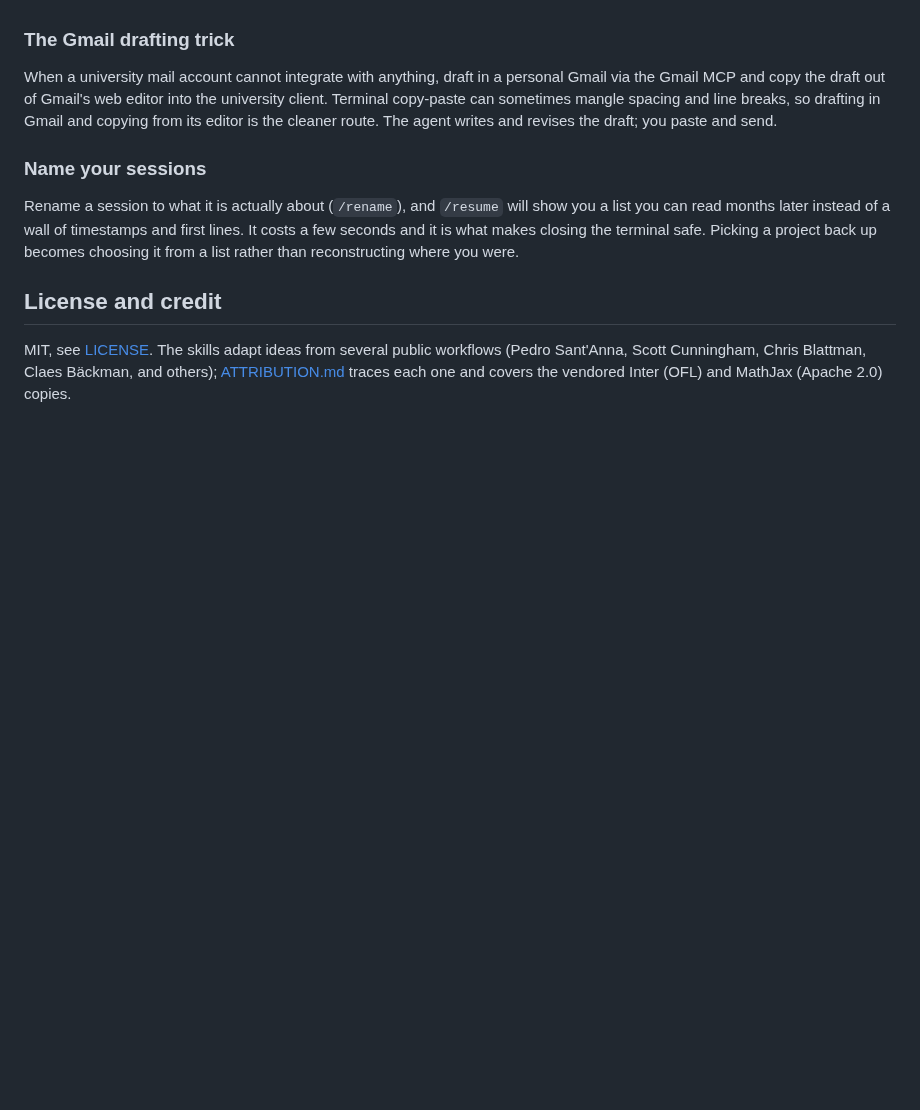
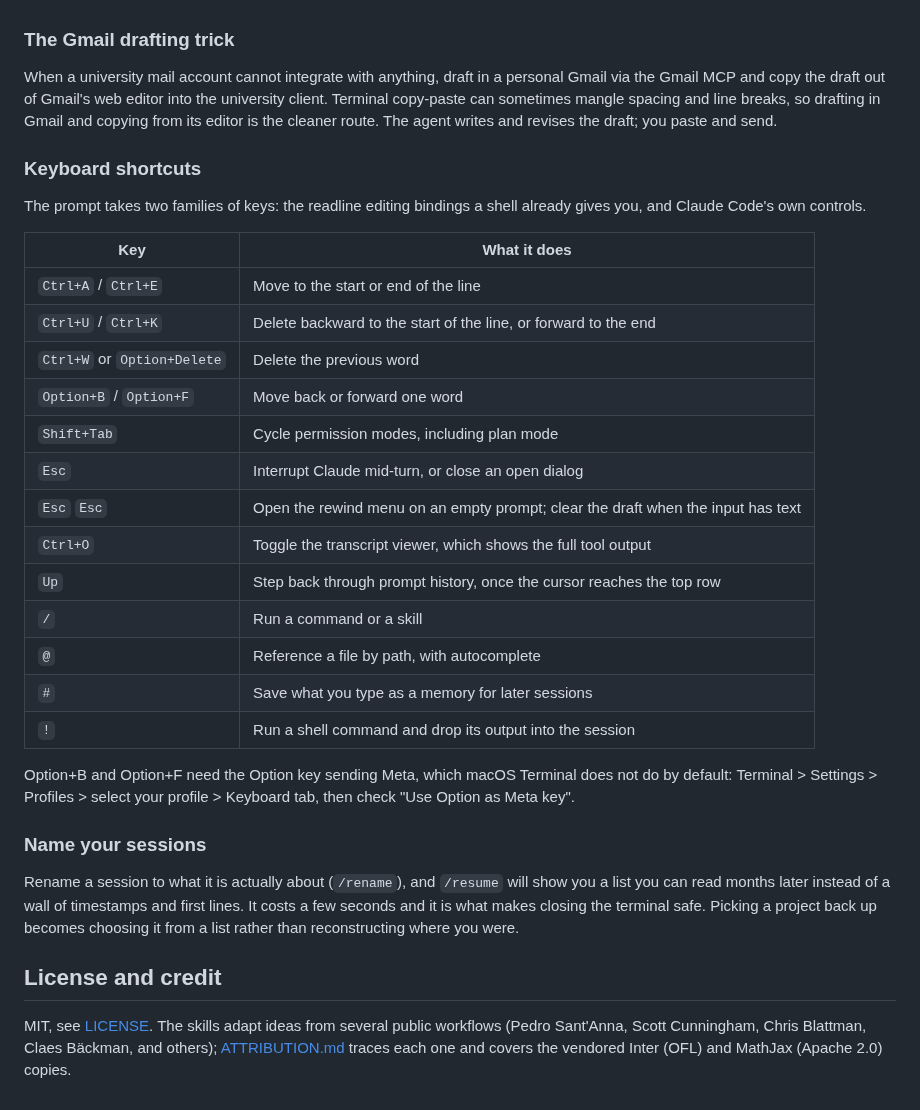
Before and after one commit to ericluo04/claude-academic-workflow, a Markdown page: README.md, the part around the change. Drawn GitHub-style; blank space fills up the shorter version.

Commit message:
Add a keyboard-shortcuts table
Every row checked against the interactive-mode and keybindings docs.
Ctrl+O is the transcript viewer, not an output expander; double-Esc
rewinds only on an empty prompt; Up steps through history after the
cursor clears the top row; # saves a memory, it no longer writes to
CLAUDE.md. Option+Left/Right is undocumented, so the word-movement
row uses Option+B and Option+F, with the Option-as-Meta path noted.

Co-Authored-By: Claude Fable 5 <noreply@anthropic.com>
Claude-Session: https://claude.ai/code/session_01KhDEtLKh8Dewa7K9bGhBaK

```diff
--- a/README.md
+++ b/README.md
@@ -135,6 +135,28 @@ Two details of the supporting tooling: `paper.py` disk-caches every response for
 
 When a university mail account cannot integrate with anything, draft in a personal Gmail via the Gmail MCP and copy the draft out of Gmail's web editor into the university client. Terminal copy-paste can sometimes mangle spacing and line breaks, so drafting in Gmail and copying from its editor is the cleaner route. The agent writes and revises the draft; you paste and send.
 
+### Keyboard shortcuts
+
+The prompt takes two families of keys: the readline editing bindings a shell already gives you, and Claude Code's own controls.
+
+| Key | What it does |
+|---|---|
+| `Ctrl+A` / `Ctrl+E` | Move to the start or end of the line |
+| `Ctrl+U` / `Ctrl+K` | Delete backward to the start of the line, or forward to the end |
+| `Ctrl+W` or `Option+Delete` | Delete the previous word |
+| `Option+B` / `Option+F` | Move back or forward one word |
+| `Shift+Tab` | Cycle permission modes, including plan mode |
+| `Esc` | Interrupt Claude mid-turn, or close an open dialog |
+| `Esc` `Esc` | Open the rewind menu on an empty prompt; clear the draft when the input has text |
+| `Ctrl+O` | Toggle the transcript viewer, which shows the full tool output |
+| `Up` | Step back through prompt history, once the cursor reaches the top row |
+| `/` | Run a command or a skill |
+| `@` | Reference a file by path, with autocomplete |
+| `#` | Save what you type as a memory for later sessions |
+| `!` | Run a shell command and drop its output into the session |
+
+Option+B and Option+F need the Option key sending Meta, which macOS Terminal does not do by default: Terminal > Settings > Profiles > select your profile > Keyboard tab, then check "Use Option as Meta key".
+
 ### Name your sessions
 
 Rename a session to what it is actually about (`/rename`), and `/resume` will show you a list you can read months later instead of a wall of timestamps and first lines. It costs a few seconds and it is what makes closing the terminal safe. Picking a project back up becomes choosing it from a list rather than reconstructing where you were.
```
